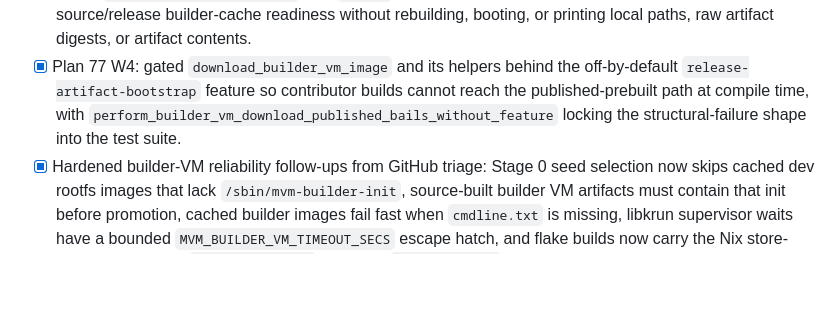
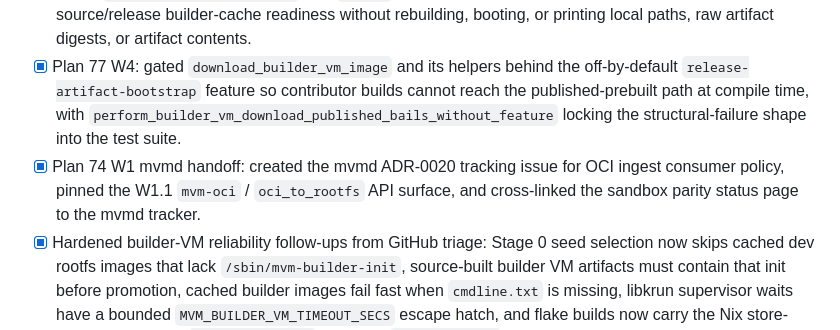
Before and after one commit to auser/mvm, a Markdown page: specs/SPRINT.md, the part around the change. Rendered like a GitHub page; blank space fills up the shorter version.

Commit message:
docs: link mvmd oci handoff tracker

```diff
--- a/specs/SPRINT.md
+++ b/specs/SPRINT.md
@@ -63,6 +63,7 @@ Recent maintenance:
 - [x] Added builder-cache readiness to `mvmctl dev status`; it reports source/release cache readiness and safe reason codes without rebuilding or printing local paths, raw artifact digests, or artifact contents.
 - [x] Added `mvmctl dev cache inspect` with `--json`; it reports sanitized dev-image presence plus source/release builder-cache readiness without rebuilding, booting, or printing local paths, raw artifact digests, or artifact contents.
 - [x] Plan 77 W4: gated `download_builder_vm_image` and its helpers behind the off-by-default `release-artifact-bootstrap` feature so contributor builds cannot reach the published-prebuilt path at compile time, with `perform_builder_vm_download_published_bails_without_feature` locking the structural-failure shape into the test suite.
+- [x] Plan 74 W1 mvmd handoff: created the mvmd ADR-0020 tracking issue for OCI ingest consumer policy, pinned the W1.1 `mvm-oci` / `oci_to_rootfs` API surface, and cross-linked the sandbox parity status page to the mvmd tracker.
 - [x] Hardened builder-VM reliability follow-ups from GitHub triage: Stage 0 seed selection now skips cached dev rootfs images that lack `/sbin/mvm-builder-init`, source-built builder VM artifacts must contain that init before promotion, cached builder images fail fast when `cmdline.txt` is missing, libkrun supervisor waits have a bounded `MVM_BUILDER_VM_TIMEOUT_SECS` escape hatch, and flake builds now carry the Nix store-path hash through `/job/store-path` for stable `revision_hash` reuse.
 - [x] Resolved spec-number collisions across `specs/plans/` and `specs/adrs/` by renumbering duplicate-prefixed files, updating references, and adding `cargo xtask check-spec-numbers` to CI so future duplicate Plan/ADR prefixes fail before merge.
 
```
Also changed, not shown: 1 other file.
